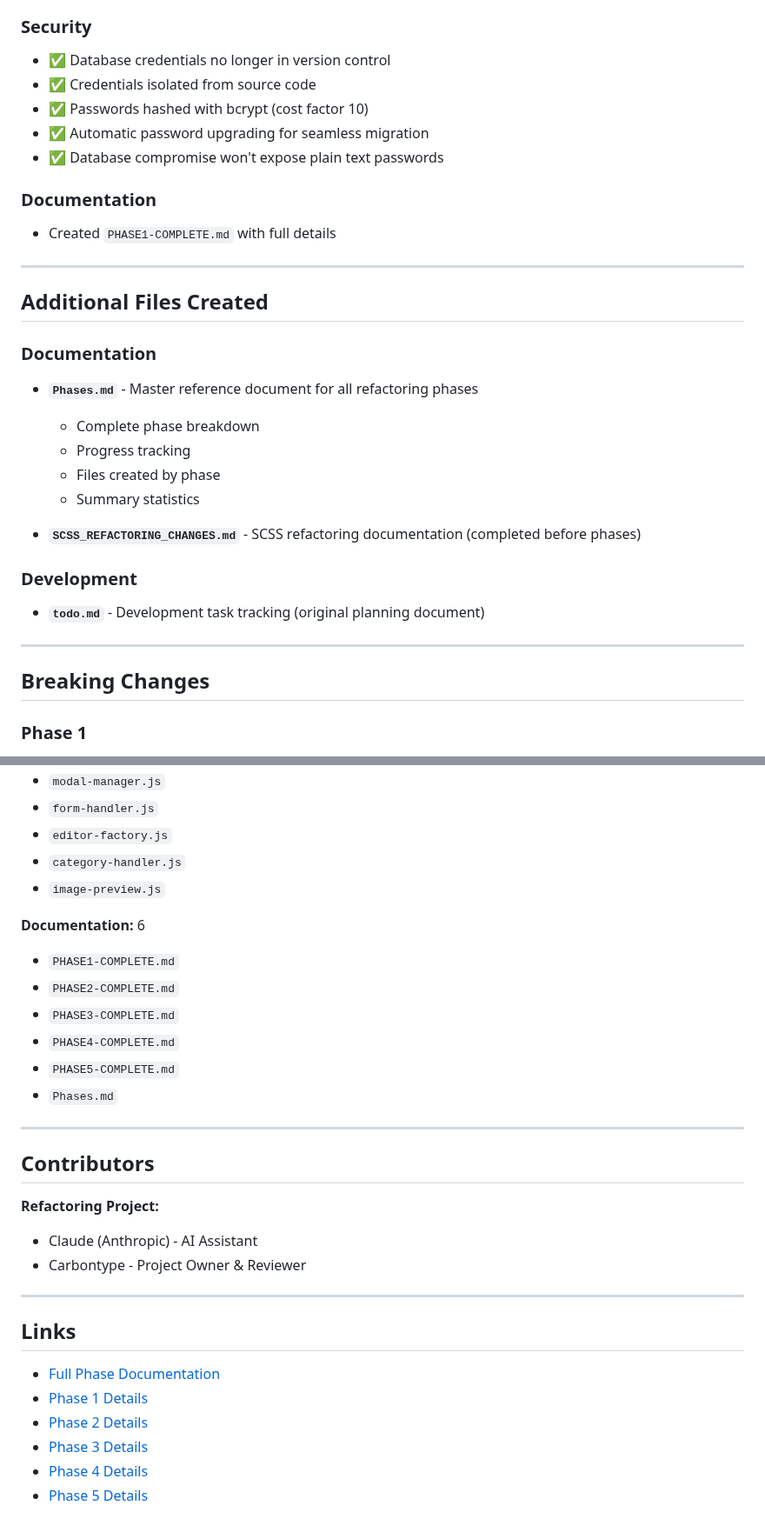
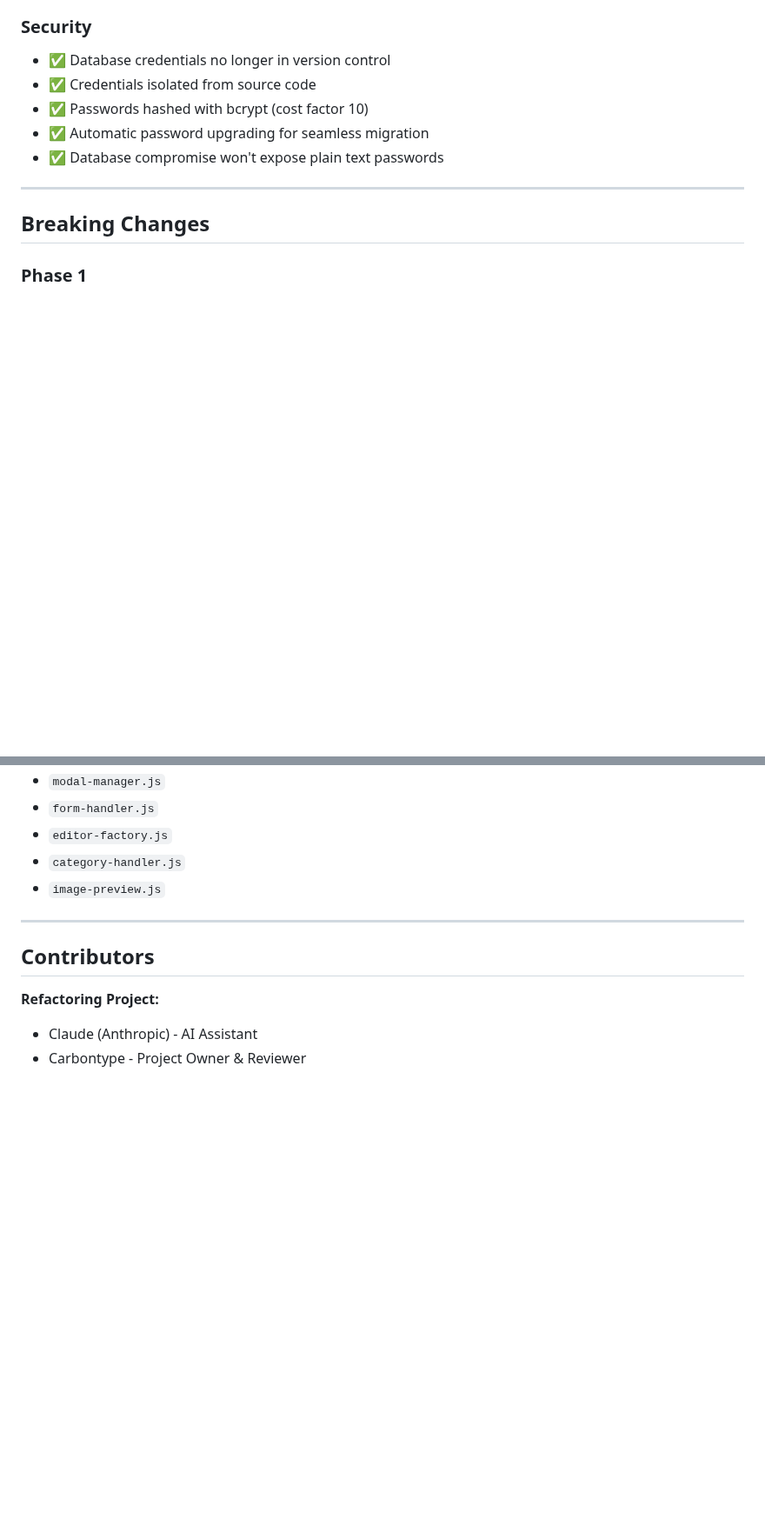
Before and after one commit to crbntyp/classic-portfolio, a Markdown page: CHANGELOG.md, 2 parts joined by grey strips. Shown at 87% size. Drawn GitHub-style; blank space fills up the shorter version.

Commit message:
Remove references to deleted phase documentation files
Cleaned up CHANGELOG.md to remove all references to PHASE*.md and Phases.md
files that were deleted for security reasons.

🤖 Generated with [Claude Code](https://claude.com/claude-code)

Co-Authored-By: Claude <noreply@anthropic.com>

```diff
--- a/CHANGELOG.md
+++ b/CHANGELOG.md
@@ -289,25 +277,6 @@ This release represents a complete refactoring of the codebase focused on securi
 - ✅ Passwords hashed with bcrypt (cost factor 10)
 - ✅ Automatic password upgrading for seamless migration
 - ✅ Database compromise won't expose plain text passwords
-
-### Documentation
-- Created `PHASE1-COMPLETE.md` with full details
-
----
-
-## Additional Files Created
-
-### Documentation
-- **`Phases.md`** - Master reference document for all refactoring phases
-  - Complete phase breakdown
-  - Progress tracking
-  - Files created by phase
-  - Summary statistics
-
-- **`SCSS_REFACTORING_CHANGES.md`** - SCSS refactoring documentation (completed before phases)
-
-### Development
-- **`todo.md`** - Development task tracking (original planning document)
 
 ---
 
@@ -495,14 +464,6 @@ Before deploying to production:
 - `category-handler.js`
 - `image-preview.js`
 
-**Documentation:** 6
-- `PHASE1-COMPLETE.md`
-- `PHASE2-COMPLETE.md`
-- `PHASE3-COMPLETE.md`
-- `PHASE4-COMPLETE.md`
-- `PHASE5-COMPLETE.md`
-- `Phases.md`
-
 ---
 
 ## Contributors
@@ -510,14 +471,3 @@ Before deploying to production:
 **Refactoring Project:**
 - Claude (Anthropic) - AI Assistant
 - Carbontype - Project Owner & Reviewer
-
----
-
-## Links
-
-- [Full Phase Documentation](./Phases.md)
-- [Phase 1 Details](./PHASE1-SECURITY-COMPLETE.md)
-- [Phase 2 Details](./PHASE2-REFACTORING-COMPLETE.md)
-- [Phase 3 Details](./PHASE3-COMPLETE.md)
-- [Phase 4 Details](./PHASE4-COMPLETE.md)
-- [Phase 5 Details](./PHASE5-COMPLETE.md)
```
Also changed, not shown: other parts of CHANGELOG.md (+0 -12 lines).
